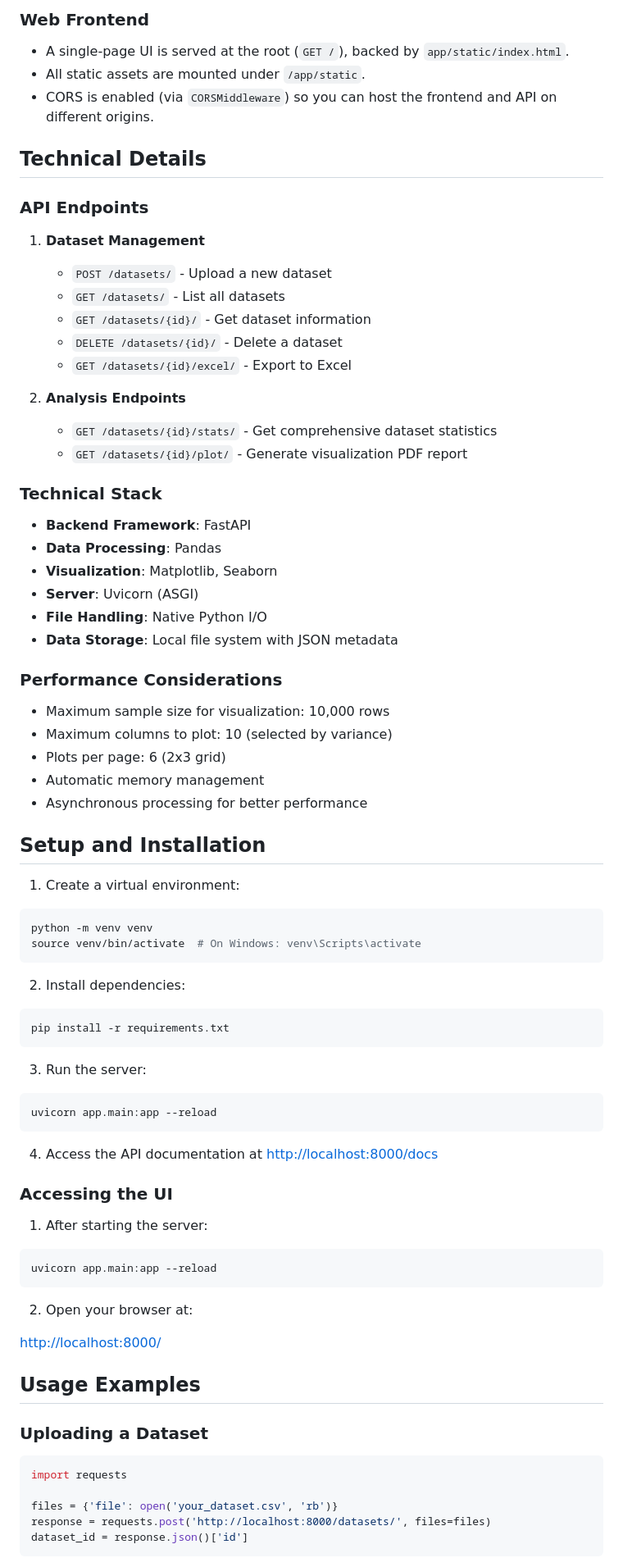
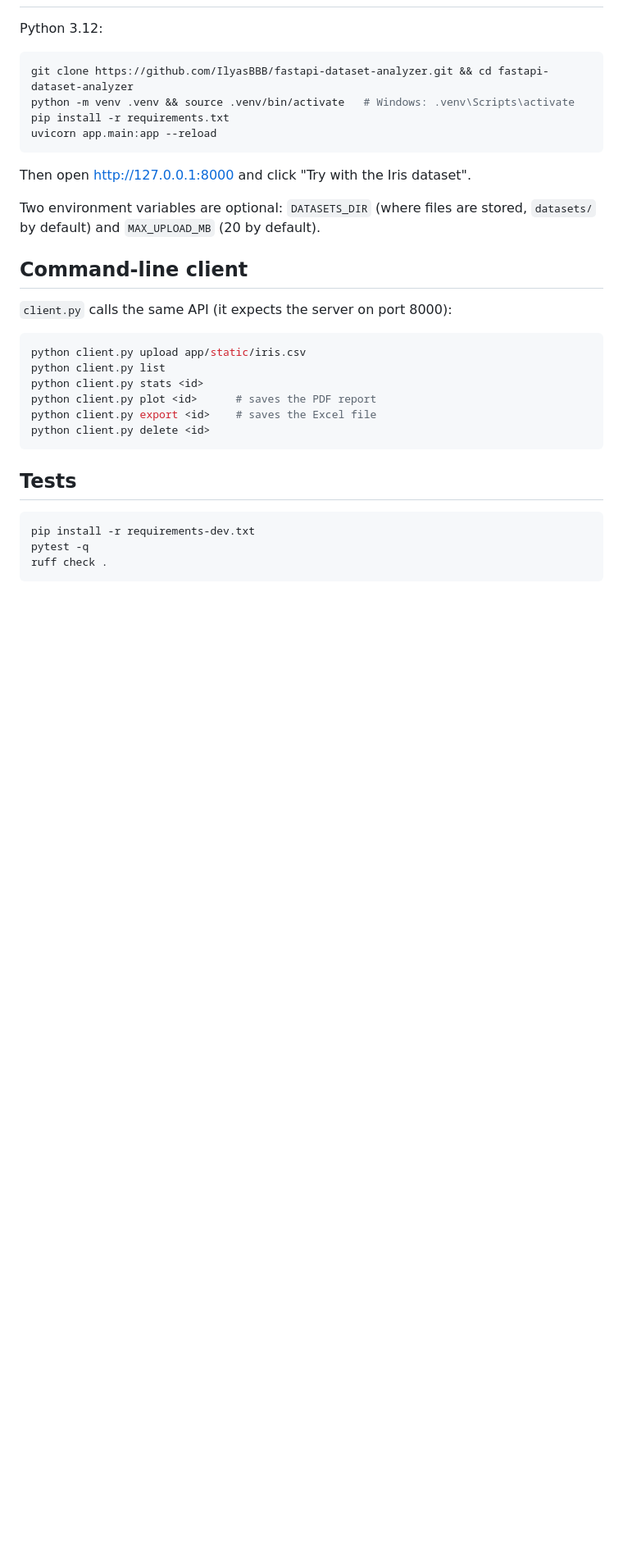
Before and after one commit to IlyasBBB/fastapi-dataset-analyzer, a Markdown page: README.md, the part around one of its changes. Shown at 82% size. GitHub-like rendering; blank space fills up the shorter version.

````diff
--- a/README.md
+++ b/README.md
@@ -64,86 +24,34 @@ The API generates a comprehensive PDF report containing multiple visualizations:
-### Web Frontend
-
-- A single‐page UI is served at the root (`GET /`), backed by `app/static/index.html`.
-- All static assets are mounted under `/app/static`.
-- CORS is enabled (via `CORSMiddleware`) so you can host the frontend and API on different origins.
-
-## Technical Details
-
-### API Endpoints
-
-1. **Dataset Management**
-
-   - `POST /datasets/` - Upload a new dataset
-   - `GET /datasets/` - List all datasets
-   - `GET /datasets/{id}/` - Get dataset information
-   - `DELETE /datasets/{id}/` - Delete a dataset
-   - `GET /datasets/{id}/excel/` - Export to Excel
-
-2. **Analysis Endpoints**
-   - `GET /datasets/{id}/stats/` - Get comprehensive dataset statistics
-   - `GET /datasets/{id}/plot/` - Generate visualization PDF report
-
-### Technical Stack
-
-- **Backend Framework**: FastAPI
-- **Data Processing**: Pandas
-- **Visualization**: Matplotlib, Seaborn
-- **Server**: Uvicorn (ASGI)
-- **File Handling**: Native Python I/O
-- **Data Storage**: Local file system with JSON metadata
-
-### Performance Considerations
-
-- Maximum sample size for visualization: 10,000 rows
-- Maximum columns to plot: 10 (selected by variance)
-- Plots per page: 6 (2x3 grid)
-- Automatic memory management
-- Asynchronous processing for better performance
-
-## Setup and Installation
-
-1. Create a virtual environment:
+Python 3.12:
 
 ```bash
-python -m venv venv
-source venv/bin/activate  # On Windows: venv\Scripts\activate
-```
-
-2. Install dependencies:
-
-```bash
+git clone https://github.com/IlyasBBB/fastapi-dataset-analyzer.git && cd fastapi-dataset-analyzer
+python -m venv .venv && source .venv/bin/activate   # Windows: .venv\Scripts\activate
 pip install -r requirements.txt
-```
-
-3. Run the server:
-
-```bash
 uvicorn app.main:app --reload
 ```
 
-4. Access the API documentation at [http://localhost:8000/docs](http://localhost:8000/docs)
+Then open http://127.0.0.1:8000 and click "Try with the Iris dataset".
 
-### Accessing the UI
+Two environment variables are optional: `DATASETS_DIR` (where files are stored, `datasets/` by default) and `MAX_UPLOAD_MB` (20 by default).
 
-1. After starting the server:
+## Command-line client
+
+`client.py` calls the same API (it expects the server on port 8000):
 
 ```bash
-uvicorn app.main:app --reload
+python client.py upload app/static/iris.csv
+python client.py list
+python client.py stats <id>
+python client.py plot <id>      # saves the PDF report
+python client.py export <id>    # saves the Excel file
+python client.py delete <id>
 ```
 
-2. Open your browser at:
+## Tests
 
-[http://localhost:8000/](http://localhost:8000/)
-
-## Usage Examples
-
-### Uploading a Dataset
-
-```python
-import requests
-
-files = {'file': open('your_dataset.csv', 'rb')}
-response = requests.post('http://localhost:8000/datasets/', files=files)
-dataset_id = response.json()['id']
+```bash
+pip install -r requirements-dev.txt
+pytest -q
+ruff check .
 ```
 
````
Also changed, not shown: other parts of README.md (+28 -147 lines), PRODUCT.md (added, +33 -0 lines), docs/mobile.png (added), docs/plate-iris.png (added), 2 other files.
